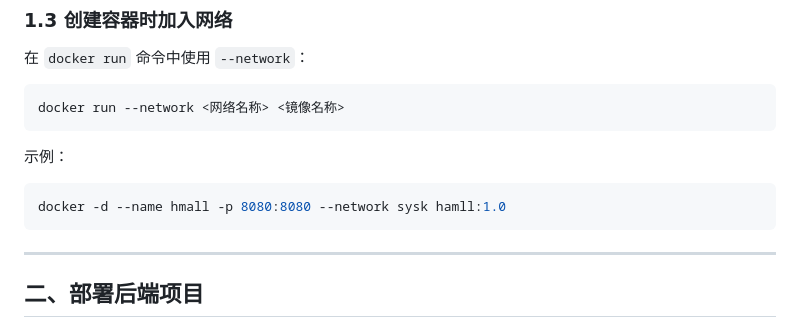
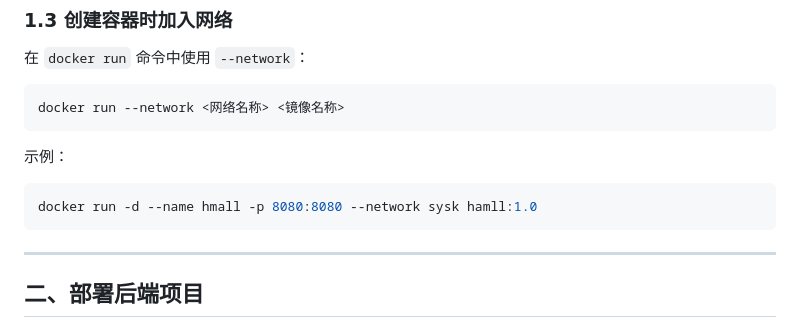
Before and after one commit to liuruibo07-creator/007, a Markdown page: Linux/day66 Docker 部署与 TypeScript 入门.md, the part around the change. Rendered like a GitHub page.

Commit message:
vault backup: 2026-10-06 22:33:00

````diff
--- a/Linux/day66 Docker 部署与 TypeScript 入门.md
+++ b/Linux/day66 Docker 部署与 TypeScript 入门.md
@@ -59,7 +59,7 @@ docker run --network <网络名称> <镜像名称>
 示例：
 
 ```bash
-docker -d --name hmall -p 8080:8080 --network sysk hamll:1.0
+docker run -d --name hmall -p 8080:8080 --network sysk hamll:1.0
 ```
 
 ---
````
Also changed, not shown: 面试题/梅里诺 面试题.md (+1 -0 lines), 面试题/assets/梅里诺 面试题/file-20261006223157949.png (added).
